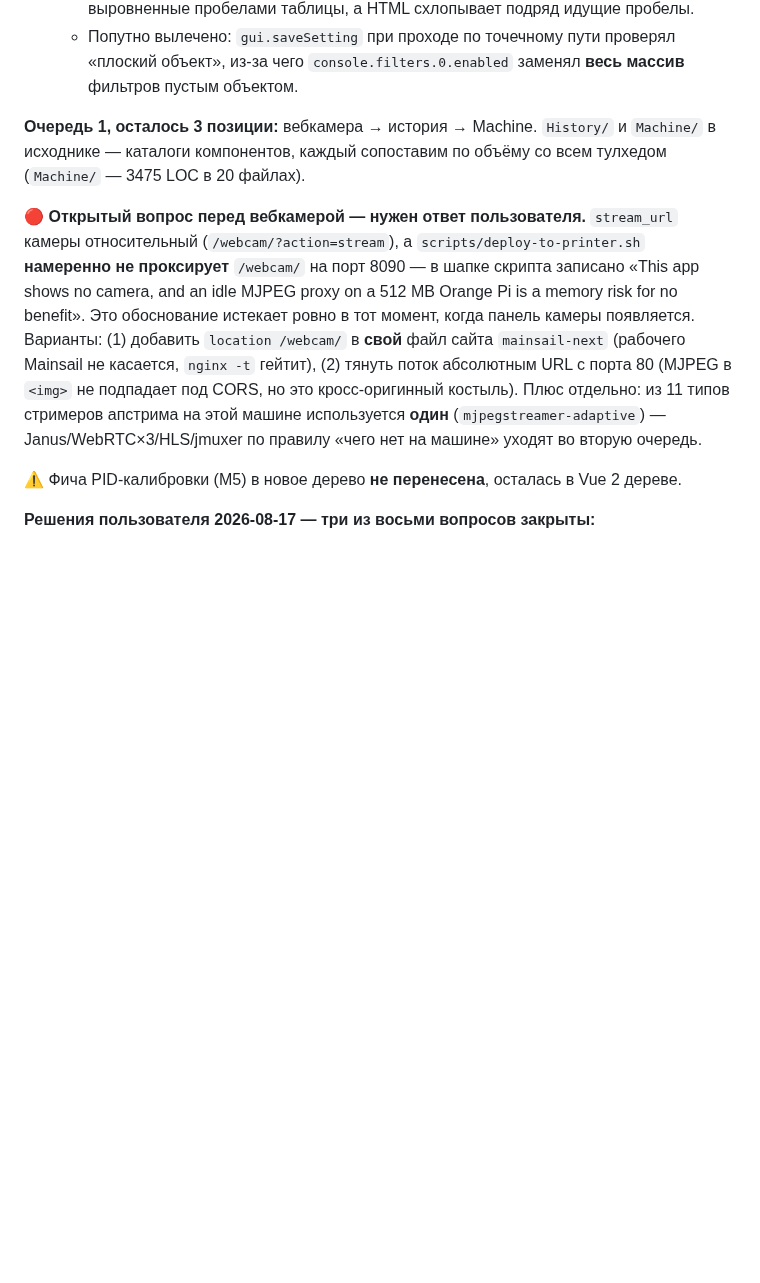
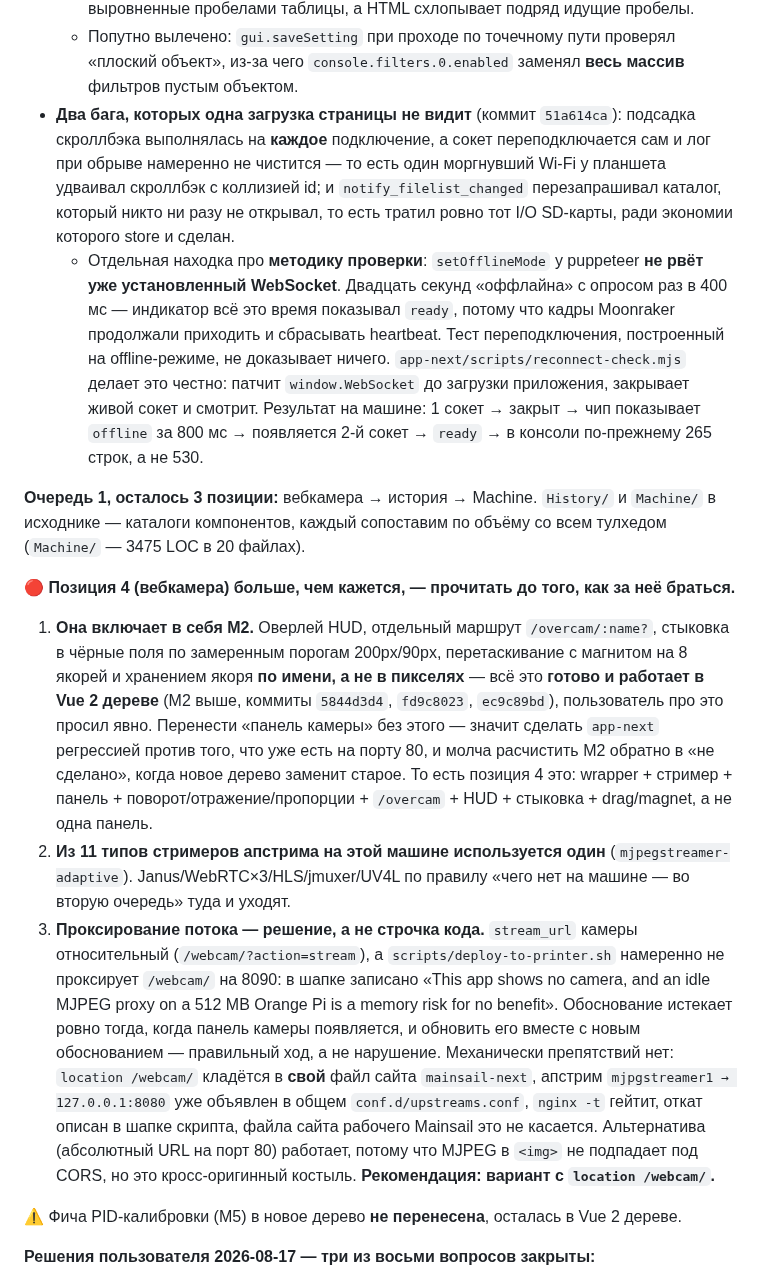
Before and after one commit to alex-mextner/ultra-3d-printer, a Markdown page: docs/tasks.md, the part around the change. Rendered like a GitHub page; blank space fills up the shorter version.

Commit message:
Say out loud that the webcam item contains M2, and how the reconnect was tested
Two corrections to the entry written an hour ago.

The webcam position is not "one panel": the HUD overlay, the /overcam route,
the docking thresholds and the drag-to-magnet anchors are M2, which is marked
done and working in the Vue 2 tree. Porting a bare camera panel would make the
rewrite a regression against what the user already has on port 80 and would
quietly un-do M2. Better to know that before starting it than four hours in.
The nginx question is answered rather than left open, with the reasoning: the
proxy goes in the fork's OWN site file, the upstream block already exists,
nginx -t gates it, and the "no camera here" comment stops being true the moment
there is one.

Also recorded: the two reconnect bugs, and the fact that the first two attempts
to verify them were worthless because puppeteer's offline mode does not drop an
established WebSocket. That method note is the reusable part.

Co-Authored-By: Claude Opus 5 <noreply@anthropic.com>
Claude-Session: https://claude.ai/code/session_01HGUZe3ZaDdbkoF7SwfsNwC

```diff
--- a/docs/tasks.md
+++ b/docs/tasks.md
@@ -135,10 +135,16 @@
   - Консоль была наполовину готова и об этом никто не говорил: `sendGcode` пишет и команды, и ответы Klipper в кольцевой буфер с самого переписывания сокета — именно чтобы отказ команды не пропал молча. Здесь к этому прикручен интерфейс и вылечено главное: буфер знал только то, что произошло после открытия вкладки. Теперь `server.gcode_store` подсаживает последние ~1000 строк из Moonraker при подключении — это то, что делает осмысленным «подойти к машине и прочитать, что она сказала». Подсадка идёт **до** проверки состояния Klippy: когда Klipper упал, скроллбэк у Moonraker всё ещё есть, и читать его хочется как раз тогда.
   - Два отступления, оба про честность лога: **фильтры применяются при отрисовке, а не при приёме** (у апстрима отфильтрованные строки выбрасываются до сохранения, и выключить фильтр обратно уже нечем), и **сообщения рисуются текстом, а не санированным HTML** — местные макросы `TUNE_REPORT`/`SMOKE_STATUS` печатают выровненные пробелами таблицы, а HTML схлопывает подряд идущие пробелы.
   - Попутно вылечено: `gui.saveSetting` при проходе по точечному пути проверял «плоский объект», из-за чего `console.filters.0.enabled` заменял **весь массив** фильтров пустым объектом.
+- **Два бага, которых одна загрузка страницы не видит** (коммит `51a614ca`): подсадка скроллбэка выполнялась на **каждое** подключение, а сокет переподключается сам и лог при обрыве намеренно не чистится — то есть один моргнувший Wi-Fi у планшета удваивал скроллбэк с коллизией id; и `notify_filelist_changed` перезапрашивал каталог, который никто ни разу не открывал, то есть тратил ровно тот I/O SD-карты, ради экономии которого store и сделан.
+  - Отдельная находка про **методику проверки**: `setOfflineMode` у puppeteer **не рвёт уже установленный WebSocket**. Двадцать секунд «оффлайна» с опросом раз в 400 мс — индикатор всё это время показывал `ready`, потому что кадры Moonraker продолжали приходить и сбрасывать heartbeat. Тест переподключения, построенный на offline-режиме, не доказывает ничего. `app-next/scripts/reconnect-check.mjs` делает это честно: патчит `window.WebSocket` до загрузки приложения, закрывает живой сокет и смотрит. Результат на машине: 1 сокет → закрыт → чип показывает `offline` за 800 мс → появляется 2-й сокет → `ready` → в консоли по-прежнему 265 строк, а не 530.
 
 **Очередь 1, осталось 3 позиции:** вебкамера → история → Machine. `History/` и `Machine/` в исходнике — каталоги компонентов, каждый сопоставим по объёму со всем тулхедом (`Machine/` — 3475 LOC в 20 файлах).
 
-🔴 **Открытый вопрос перед вебкамерой — нужен ответ пользователя.** `stream_url` камеры относительный (`/webcam/?action=stream`), а `scripts/deploy-to-printer.sh` **намеренно не проксирует** `/webcam/` на порт 8090 — в шапке скрипта записано «This app shows no camera, and an idle MJPEG proxy on a 512 MB Orange Pi is a memory risk for no benefit». Это обоснование истекает ровно в тот момент, когда панель камеры появляется. Варианты: (1) добавить `location /webcam/` в **свой** файл сайта `mainsail-next` (рабочего Mainsail не касается, `nginx -t` гейтит), (2) тянуть поток абсолютным URL с порта 80 (MJPEG в `<img>` не подпадает под CORS, но это кросс-оригинный костыль). Плюс отдельно: из 11 типов стримеров апстрима на этой машине используется **один** (`mjpegstreamer-adaptive`) — Janus/WebRTC×3/HLS/jmuxer по правилу «чего нет на машине» уходят во вторую очередь.
+🔴 **Позиция 4 (вебкамера) больше, чем кажется, — прочитать до того, как за неё браться.**
+
+1. **Она включает в себя M2.** Оверлей HUD, отдельный маршрут `/overcam/:name?`, стыковка в чёрные поля по замеренным порогам 200px/90px, перетаскивание с магнитом на 8 якорей и хранением якоря **по имени, а не в пикселях** — всё это **готово и работает в Vue 2 дереве** (M2 выше, коммиты `5844d3d4`, `fd9c8023`, `ec9c89bd`), пользователь про это просил явно. Перенести «панель камеры» без этого — значит сделать `app-next` регрессией против того, что уже есть на порту 80, и молча расчистить M2 обратно в «не сделано», когда новое дерево заменит старое. То есть позиция 4 это: wrapper + стример + панель + поворот/отражение/пропорции + `/overcam` + HUD + стыковка + drag/magnet, а не одна панель.
+2. **Из 11 типов стримеров апстрима на этой машине используется один** (`mjpegstreamer-adaptive`). Janus/WebRTC×3/HLS/jmuxer/UV4L по правилу «чего нет на машине — во вторую очередь» туда и уходят.
+3. **Проксирование потока — решение, а не строчка кода.** `stream_url` камеры относительный (`/webcam/?action=stream`), а `scripts/deploy-to-printer.sh` намеренно не проксирует `/webcam/` на 8090: в шапке записано «This app shows no camera, and an idle MJPEG proxy on a 512 MB Orange Pi is a memory risk for no benefit». Обоснование истекает ровно тогда, когда панель камеры появляется, и обновить его вместе с новым обоснованием — правильный ход, а не нарушение. Механически препятствий нет: `location /webcam/` кладётся в **свой** файл сайта `mainsail-next`, апстрим `mjpgstreamer1 → 127.0.0.1:8080` уже объявлен в общем `conf.d/upstreams.conf`, `nginx -t` гейтит, откат описан в шапке скрипта, файла сайта рабочего Mainsail это не касается. Альтернатива (абсолютный URL на порт 80) работает, потому что MJPEG в `<img>` не подпадает под CORS, но это кросс-оригинный костыль. **Рекомендация: вариант с `location /webcam/`.**
 
 ⚠️ Фича PID-калибровки (M5) в новое дерево **не перенесена**, осталась в Vue 2 дереве.
 
```
